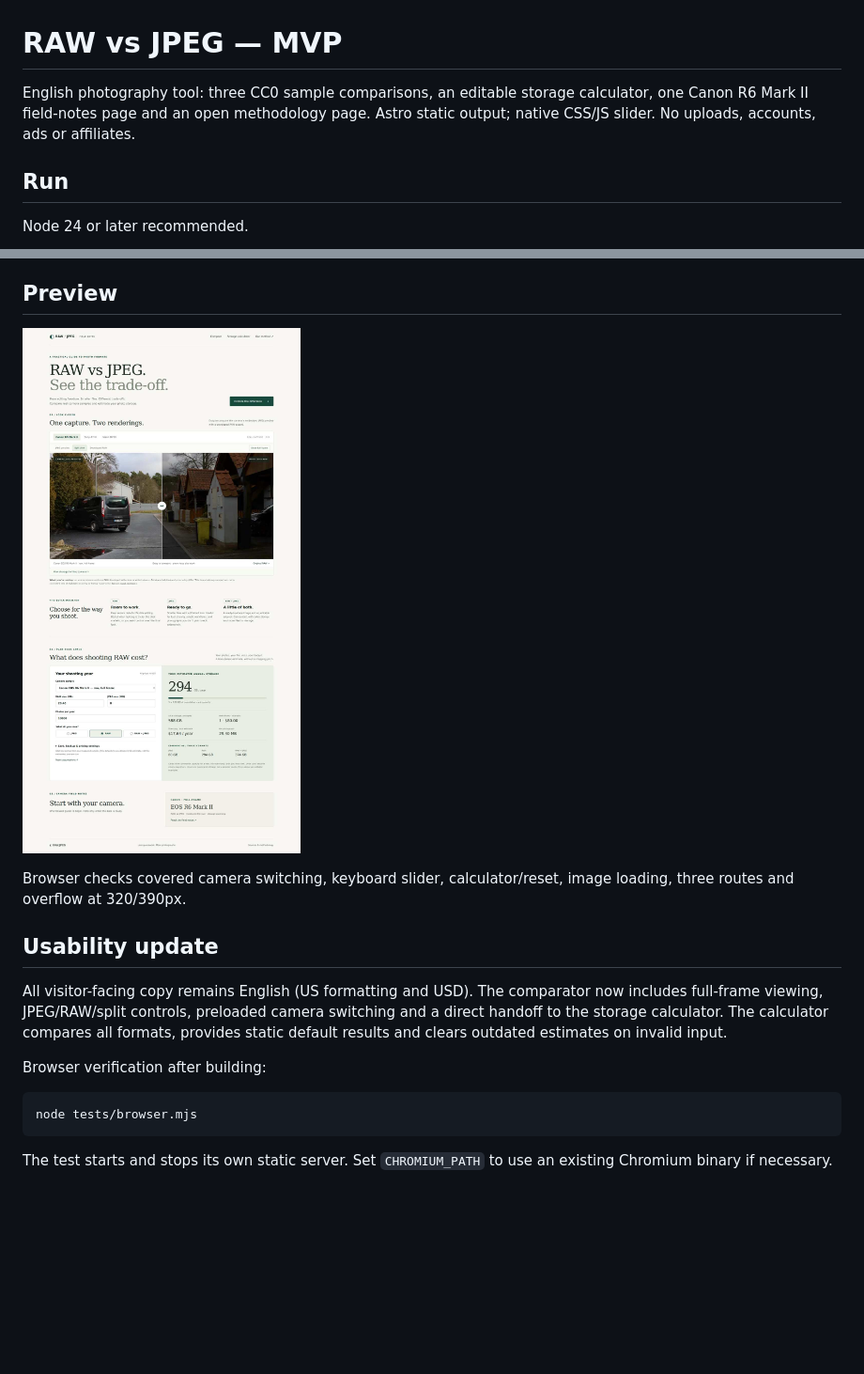
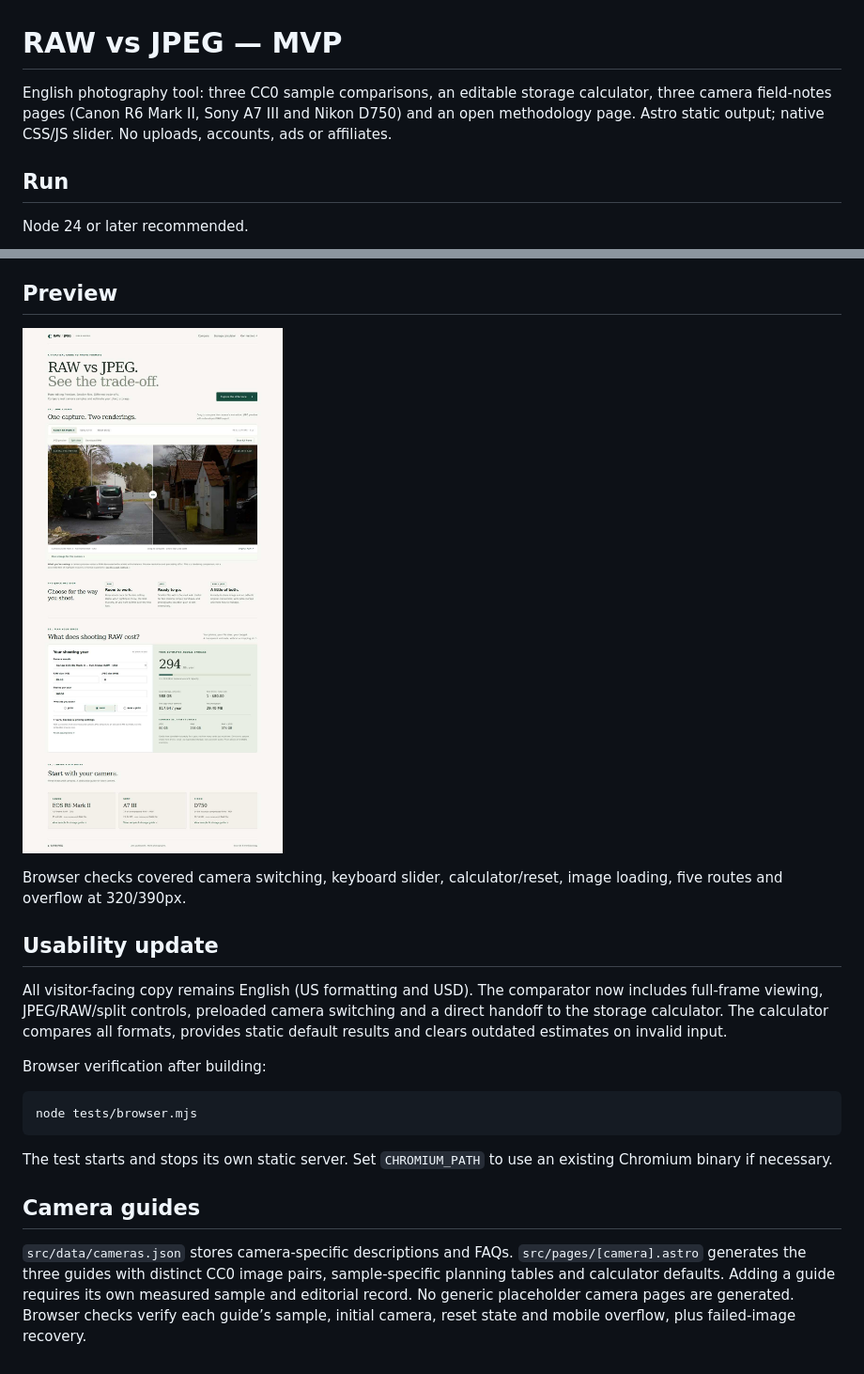
Before and after one commit to COLDDCC/raw-vs-jpeg, a Markdown page: README.md, 2 parts joined by grey strips. Shown: that part at 94% size. GitHub-like rendering; pictures changed too: docs/desktop.jpg; blank space fills up the shorter version.

Commit message:
Generate three camera guides with unique samples and calibrated storage defaults

````diff
--- a/README.md
+++ b/README.md
@@ -1,6 +1,6 @@
 # RAW vs JPEG — MVP
 
-English photography tool: three CC0 sample comparisons, an editable storage calculator, one Canon R6 Mark II field-notes page and an open methodology page. Astro static output; native CSS/JS slider. No uploads, accounts, ads or affiliates.
+English photography tool: three CC0 sample comparisons, an editable storage calculator, three camera field-notes pages (Canon R6 Mark II, Sony A7 III and Nikon D750) and an open methodology page. Astro static output; native CSS/JS slider. No uploads, accounts, ads or affiliates.
 
 ## Run
 
@@ -38,7 +38,7 @@ Acquire controlled same-capture RAW + full-resolution camera JPEG pairs for reco
 
 ![Desktop MVP](docs/desktop.jpg)
 
-Browser checks covered camera switching, keyboard slider, calculator/reset, image loading, three routes and overflow at 320/390px.
+Browser checks covered camera switching, keyboard slider, calculator/reset, image loading, five routes and overflow at 320/390px.
 
 ## Usability update
 
@@ -51,3 +51,7 @@ node tests/browser.mjs
 ```
 
 The test starts and stops its own static server. Set `CHROMIUM_PATH` to use an existing Chromium binary if necessary.
+
+## Camera guides
+
+`src/data/cameras.json` stores camera-specific descriptions and FAQs. `src/pages/[camera].astro` generates the three guides with distinct CC0 image pairs, sample-specific planning tables and calculator defaults. Adding a guide requires its own measured sample and editorial record. No generic placeholder camera pages are generated. Browser checks verify each guide’s sample, initial camera, reset state and mobile overflow, plus failed-image recovery.
````
Also changed, not shown: docs/mobile.jpg, 8 other files.
